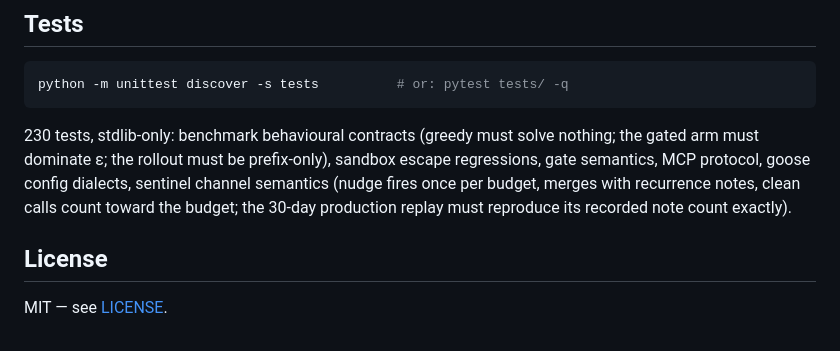
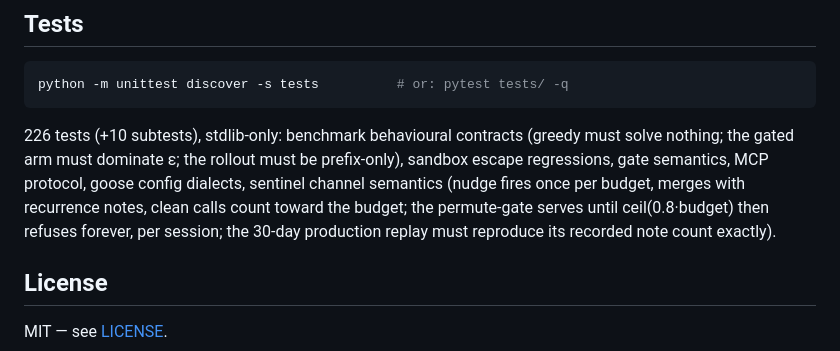
Before and after one commit to patrykorwat/open-dream-rsi, a Markdown page: README.md, the part around one of its changes. GitHub-like rendering.

````diff
--- a/README.md
+++ b/README.md
@@ -415,12 +440,14 @@ dreamed-policy gauges per category and the learned recipe library.
 python -m unittest discover -s tests          # or: pytest tests/ -q
 ```
 
-230 tests, stdlib-only: benchmark behavioural contracts (greedy must solve
+226 tests (+10 subtests), stdlib-only: benchmark behavioural contracts (greedy must solve
 nothing; the gated arm must dominate ε; the rollout must be prefix-only),
 sandbox escape regressions, gate semantics, MCP protocol, goose config
 dialects, sentinel channel semantics (nudge fires once per budget,
 merges with recurrence notes, clean calls count toward the budget; the
-30-day production replay must reproduce its recorded note count exactly).
+permute-gate serves until ceil(0.8·budget) then refuses forever, per
+session; the 30-day production replay must reproduce its recorded note
+count exactly).
 
 ## License
 
````
Also changed, not shown: other parts of README.md (+42 -17 lines), docs/figures/fig_tp.png, paper/fig_tp.png, 6 other files.
